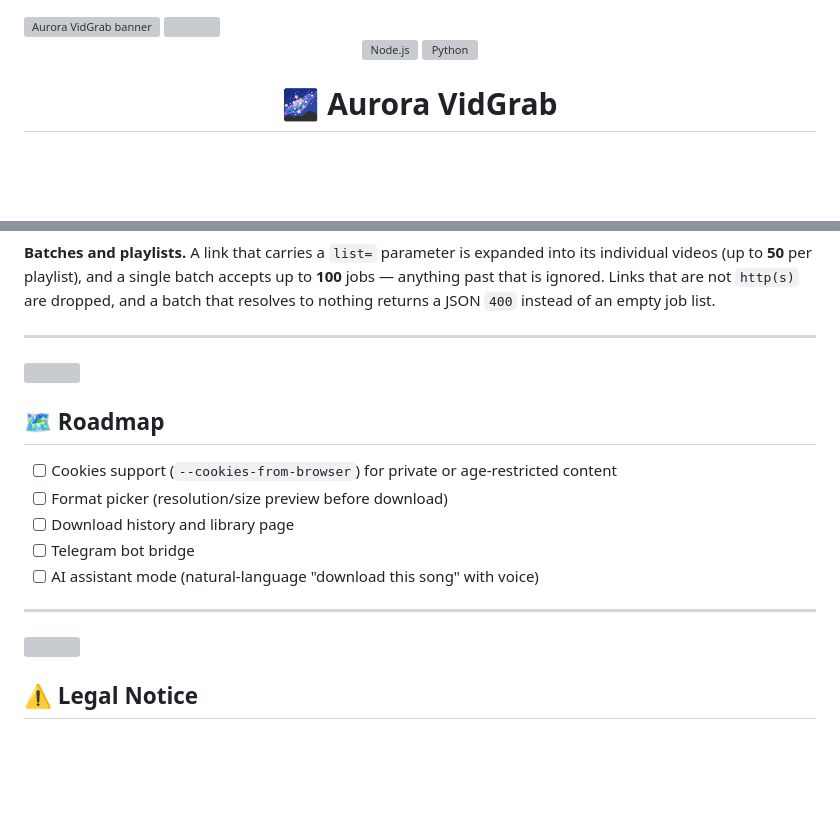
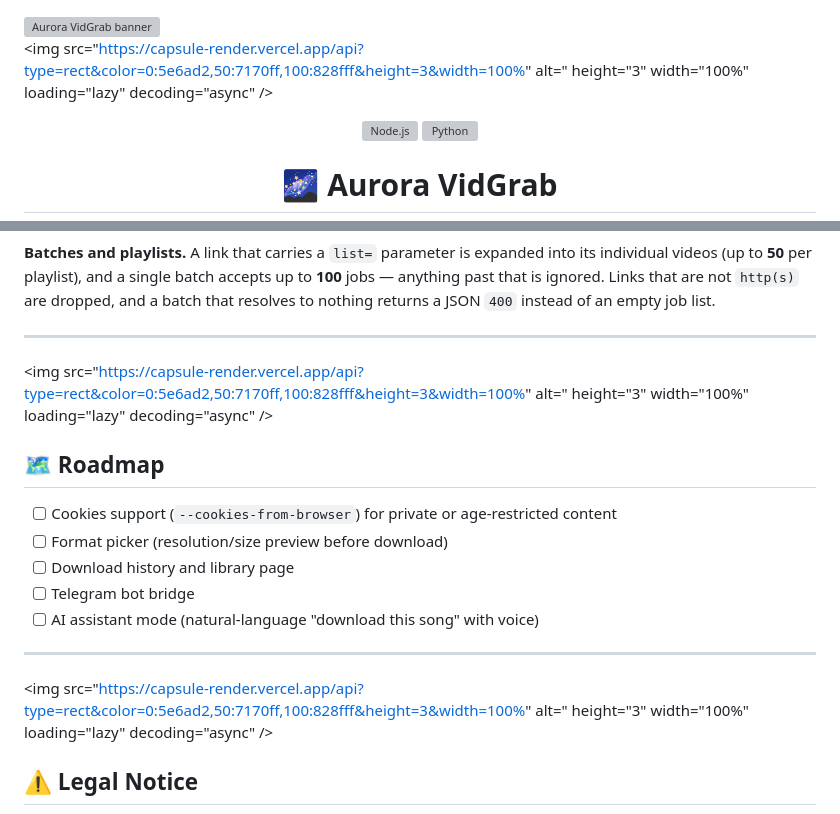
Before and after one commit to SailikNanda/Aurora-Vidgrab, a Markdown page: README.md, 2 parts joined by grey strips. Rendered like a GitHub page; blank space fills up the shorter version; grey boxes are pictures that could not be loaded.

```diff
--- a/README.md
+++ b/README.md
@@ -1,6 +1,6 @@
 <img src="https://capsule-render.vercel.app/api?type=waving&color=0:5e6ad2,50:7170ff,100:828fff&height=140&section=header&text=Aurora%20VidGrab&fontSize=40&fontColor=ffffff&fontAlignY=38" alt="Aurora VidGrab banner" width="100%" loading="eager" fetchpriority="high" decoding="async" />
 
-<img src="https://capsule-render.vercel.app/api?type=rect&color=0:5e6ad2,50:7170ff,100:828fff&height=3&width=100%" alt="" width="100%" loading="lazy" decoding="async" />
+<img src="https://capsule-render.vercel.app/api?type=rect&color=0:5e6ad2,50:7170ff,100:828fff&height=3&width=100%" alt=" height="3" width="100%" loading="lazy" decoding="async" />
 
 <div align="center">
   <img src="https://raw.githubusercontent.com/devicons/devicon/master/icons/nodejs/nodejs-original.svg" alt="Node.js" width="55" height="55" loading="lazy" decoding="async" />
@@ -252,7 +252,7 @@ Building your own frontend? Use the **tidy JSON API**.
 
 ---
 
-<img src="https://capsule-render.vercel.app/api?type=rect&color=0:5e6ad2,50:7170ff,100:828fff&height=3&width=100%" alt="" width="100%" loading="lazy" decoding="async" />
+<img src="https://capsule-render.vercel.app/api?type=rect&color=0:5e6ad2,50:7170ff,100:828fff&height=3&width=100%" alt=" height="3" width="100%" loading="lazy" decoding="async" />
 
 ## 🗺️ Roadmap
 
@@ -264,7 +264,7 @@ Building your own frontend? Use the **tidy JSON API**.
 
 ---
 
-<img src="https://capsule-render.vercel.app/api?type=rect&color=0:5e6ad2,50:7170ff,100:828fff&height=3&width=100%" alt="" width="100%" loading="lazy" decoding="async" />
+<img src="https://capsule-render.vercel.app/api?type=rect&color=0:5e6ad2,50:7170ff,100:828fff&height=3&width=100%" alt=" height="3" width="100%" loading="lazy" decoding="async" />
 
 ## ⚠️ Legal Notice
 
```
